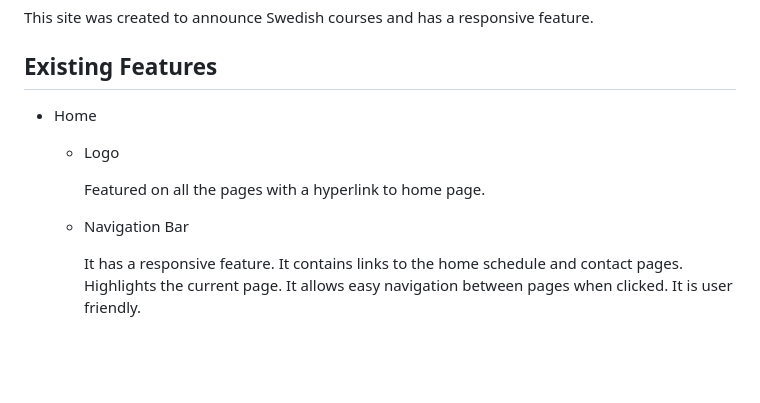
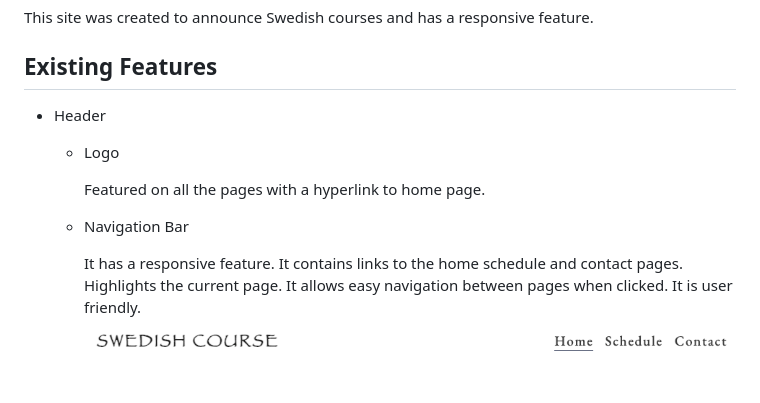
Before and after one commit to mervecoskunn/swedishcourses, a Markdown page: README.md, the part around the change. Rendered like a GitHub page; pictures changed too: assets/images/Screenshot 2023-10-10 at 10.57.45.png (added); blank space fills up the shorter version.

Commit message:
added header screenshot to read.me

```diff
--- a/README.md
+++ b/README.md
@@ -11,7 +11,7 @@ Add here image responsive pages
 This site was created to announce Swedish courses and has a responsive feature.
 
 ## Existing Features
-- Home
+- Header
   - Logo
 
     Featured on all the pages with a hyperlink to home page.
@@ -19,3 +19,4 @@ This site was created to announce Swedish courses and has a responsive feature.
   - Navigation Bar
 
     It has a responsive feature. It contains links to the home schedule and contact pages. Highlights the current page. It allows easy navigation between pages when clicked. It is user friendly.
+    ![header](assets/images/Screenshot%202023-10-10%20at%2010.57.45.png)
```
